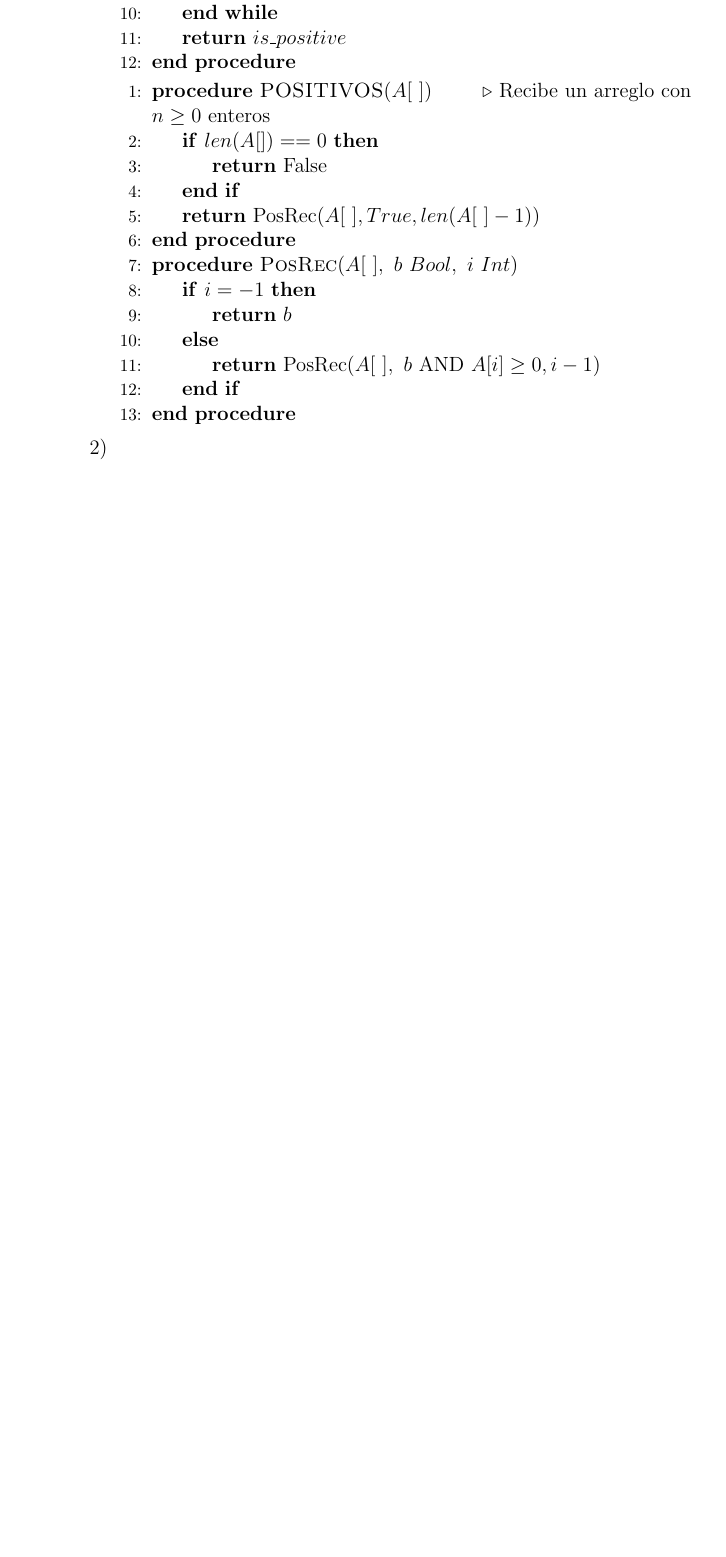
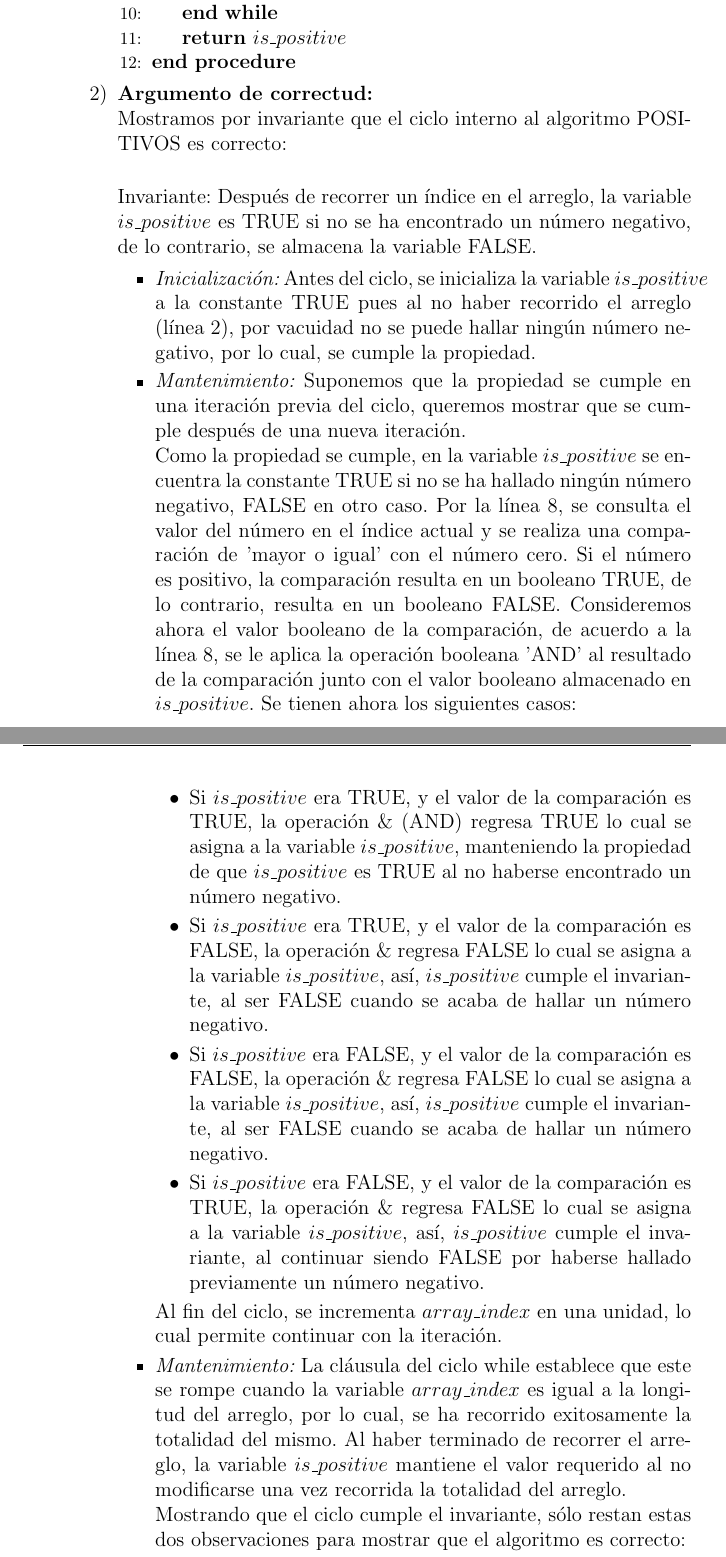
Before and after one commit to chiknahuikoatl/Alnalisis_de_Algoritmos, a LaTeX problem sheet (Tarea_1/AA_Tarea_1.tex): part of page 2 of 3 before the commit and two parts of pages 2 and 3 of 4 after it, the two joined at a grey line, cut so that both start at the same text, the shorter picture padded with empty space. Compiled offline with pdfLaTeX.

Commit message:
Correctud ejercicio 1 listo.

```diff
--- a/Tarea_1/AA_Tarea_1.tex
+++ b/Tarea_1/AA_Tarea_1.tex
@@ -64,20 +64,70 @@
         \State \textbf{return} $is\_positive$
         \EndProcedure
     \end{algorithmic}
-    \begin{algorithmic}[1]
-    \Procedure{POSITIVOS}{$A[\ ]$}\Comment{Recibe un arreglo con $n\geq 0$ enteros}
-    \If{$len(A[]) == 0$}
-        \State \textbf{return} False
-    \EndIf
-    \State \textbf{return} PosRec($A[\ ], True, len(A[\ ]-1))$
-    \EndProcedure
-    \Procedure{PosRec}{$A[\ ],\ b\ Bool,\ i\ Int$}
-    \If{$i = -1$}
-        \State \textbf{return} $b$
-    \Else
-        \State \textbf{return} PosRec($A[\ ],\ b\ \text{AND}\ A[i]\geq0, i - 1$)
-    \EndIf
-    \EndProcedure
-\end{algorithmic}
     }
-    \item[2)]{}
+    \item[2)]{\bf Argumento de correctud:\\}
+    Mostramos por invariante que el ciclo interno al
+    algoritmo POSITIVOS es correcto:\\
+
+    Invariante: Después de recorrer un índice en el arreglo, la variable
+    $is\_positive$ es TRUE si no se ha encontrado un número negativo, de lo
+    contrario, se almacena la variable FALSE.
+    \begin{itemize}
+        \item {\it Inicialización:}
+            Antes del ciclo, se inicializa la variable $is\_positive$ a la
+            constante TRUE pues al no haber recorrido el arreglo (línea 2), por
+            vacuidad
+            no se puede hallar ningún número negativo, por lo cual, se cumple
+            la propiedad.
+        \item {\it Mantenimiento:}
+            Suponemos que la propiedad se cumple en una iteración previa del
+            ciclo, queremos mostrar que se cumple después de una nueva
+            iteración.\\
+            Como la propiedad se cumple, en la variable $is\_positive$ se
+            encuentra la constante TRUE si no se ha hallado ningún número
+            negativo, FALSE en otro caso. Por la línea 8, se consulta el valor
+            del número en el índice actual y se realiza una comparación de
+            'mayor o igual' con el número cero. Si el número es positivo, la
+            comparación resulta en un booleano TRUE, de lo contrario, resulta
+            en un booleano FALSE. Consideremos ahora el valor booleano de la
+            comparación, de acuerdo a la línea 8, se le aplica la operación
+            booleana 'AND' al resultado de la comparación junto con el valor
+            booleano almacenado en $is\_positive$. Se tienen ahora los
+            siguientes casos:
+            \begin{itemize}
+                \item Si $is\_positive$ era TRUE, y el valor de la comparación
+                    es TRUE, la operación $\&$ (AND) regresa TRUE lo cual se
+                    asigna a
+                    la variable $is\_positive$, manteniendo la
+                    propiedad de que $is\_positive$ es TRUE al no haberse encontrado un número negativo.
+                \item Si $is\_positive$ era TRUE, y el valor de la comparación
+                    es FALSE, la operación $\&$ regresa FALSE lo cual se asigna a
+                    la variable $is\_positive$, así, $is\_positive$ cumple
+                    el invariante, al ser FALSE cuando se acaba de hallar un
+                    número negativo.
+                \item Si $is\_positive$ era FALSE, y el valor de la comparación
+                    es FALSE, la operación $\&$ regresa FALSE lo cual se asigna
+                    a
+                    la variable $is\_positive$, así, $is\_positive$ cumple
+                    el invariante, al ser FALSE cuando se acaba de hallar un
+                    número negativo.
+                \item Si $is\_positive$ era FALSE, y el valor de la comparación
+                    es TRUE, la operación $\&$ regresa FALSE lo cual se asigna
+                    a
+                    la variable $is\_positive$, así, $is\_positive$ cumple
+                    el invariante, al continuar siendo FALSE por haberse
+                    hallado previamente un número negativo.
+            \end{itemize}
+            Al fin del ciclo, se incrementa $array\_index$ en una unidad, lo
+            cual permite continuar con la iteración.
+        \item {\it Mantenimiento:}
+            La cláusula del ciclo while establece que este se rompe cuando la
+            variable $array\_index$ es igual a la longitud del arreglo, por lo
+            cual, se ha recorrido exitosamente la totalidad del mismo. Al
+            haber terminado de recorrer el arreglo, la variable $is\_positive$
+            mantiene el valor requerido al no modificarse una vez recorrida la
+            totalidad del arreglo.
+
+        Mostrando que el ciclo cumple el invariante, sólo restan estas dos
+        observaciones para mostrar que el algoritmo es correcto:
+        \begin{itemize}
```
Also changed, not shown: Tarea_1/AA_Tarea_1.tex (5 more changed lines).
